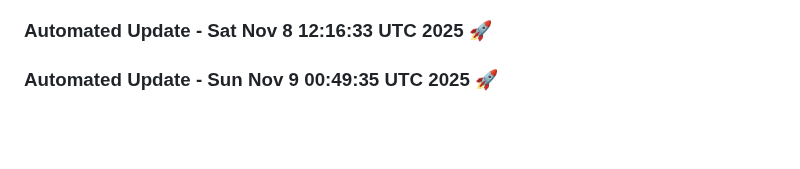
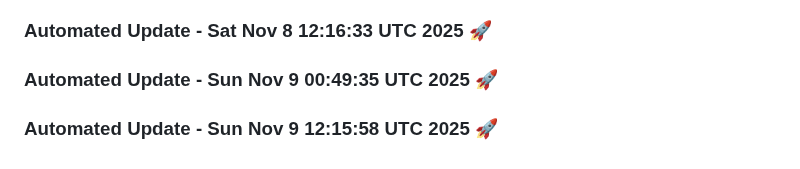
Before and after one commit to tanishq20011430/resume.github.io, a Markdown page: README.md, the part around the change. GitHub-like rendering; blank space fills up the shorter version.

Commit message:
Automated daily update: Sun Nov  9 12:15:58 UTC 2025

```diff
--- a/README.md
+++ b/README.md
@@ -1699,3 +1699,6 @@
 
 
 ### Automated Update - Sun Nov  9 00:49:35 UTC 2025 🚀
+
+
+### Automated Update - Sun Nov  9 12:15:58 UTC 2025 🚀
```
